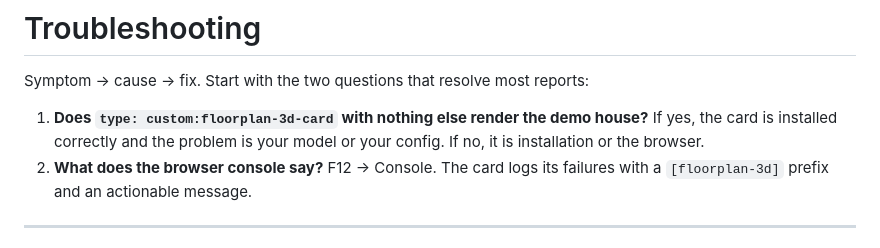
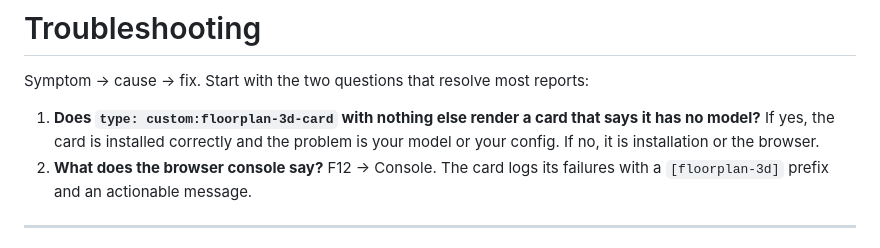
Before and after one commit to PetePete/floorplanhs, a Markdown page: docs/troubleshooting.md, the part around the change. Rendered like a GitHub page.

```diff
--- a/docs/troubleshooting.md
+++ b/docs/troubleshooting.md
@@ -2,9 +2,10 @@
 
 Symptom → cause → fix. Start with the two questions that resolve most reports:
 
-1. **Does `type: custom:floorplan-3d-card` with nothing else render the demo
-   house?** If yes, the card is installed correctly and the problem is your
-   model or your config. If no, it is installation or the browser.
+1. **Does `type: custom:floorplan-3d-card` with nothing else render a card
+   that says it has no model?** If yes, the card is installed correctly and the
+   problem is your model or your config. If no, it is installation or the
+   browser.
 2. **What does the browser console say?** F12 → Console. The card logs its
    failures with a `[floorplan-3d]` prefix and an actionable message.
 
```
Also changed, not shown: ARCHITECTURE.md (+4 -4 lines), README.md (+24 -12 lines).
